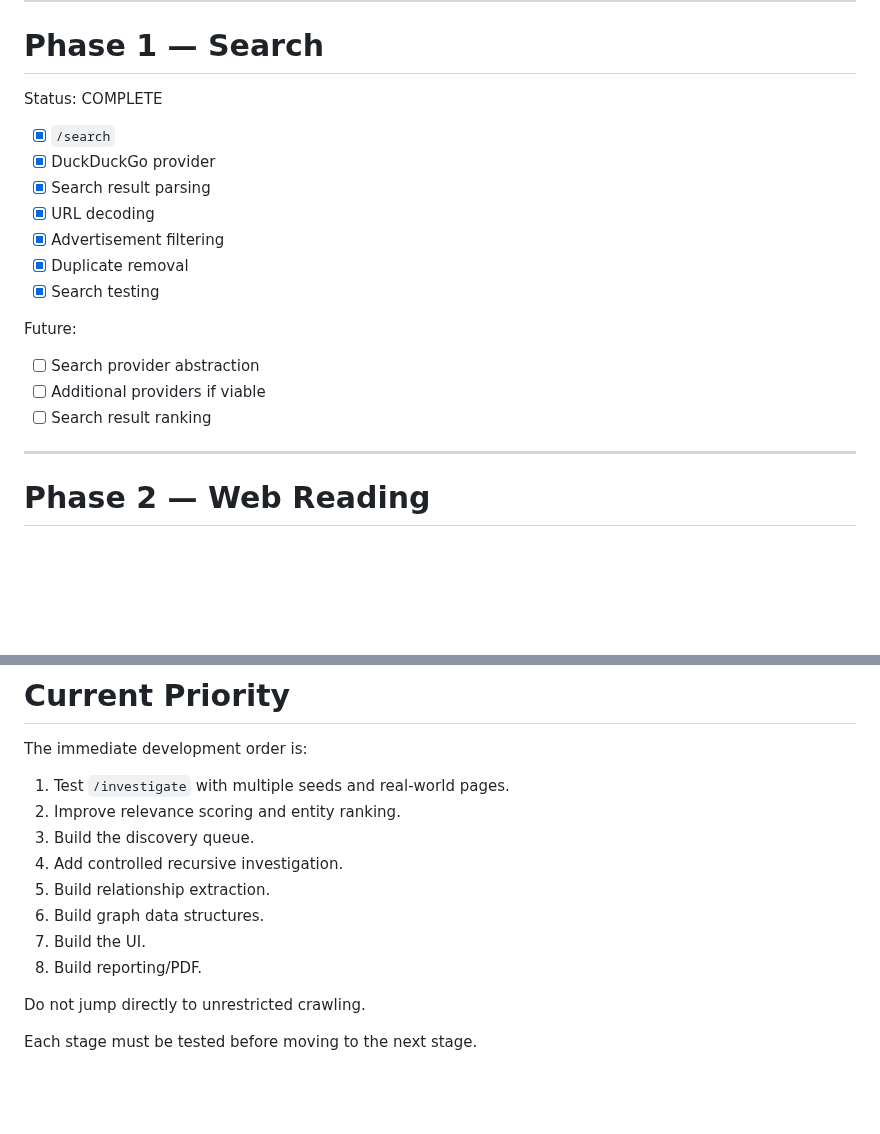
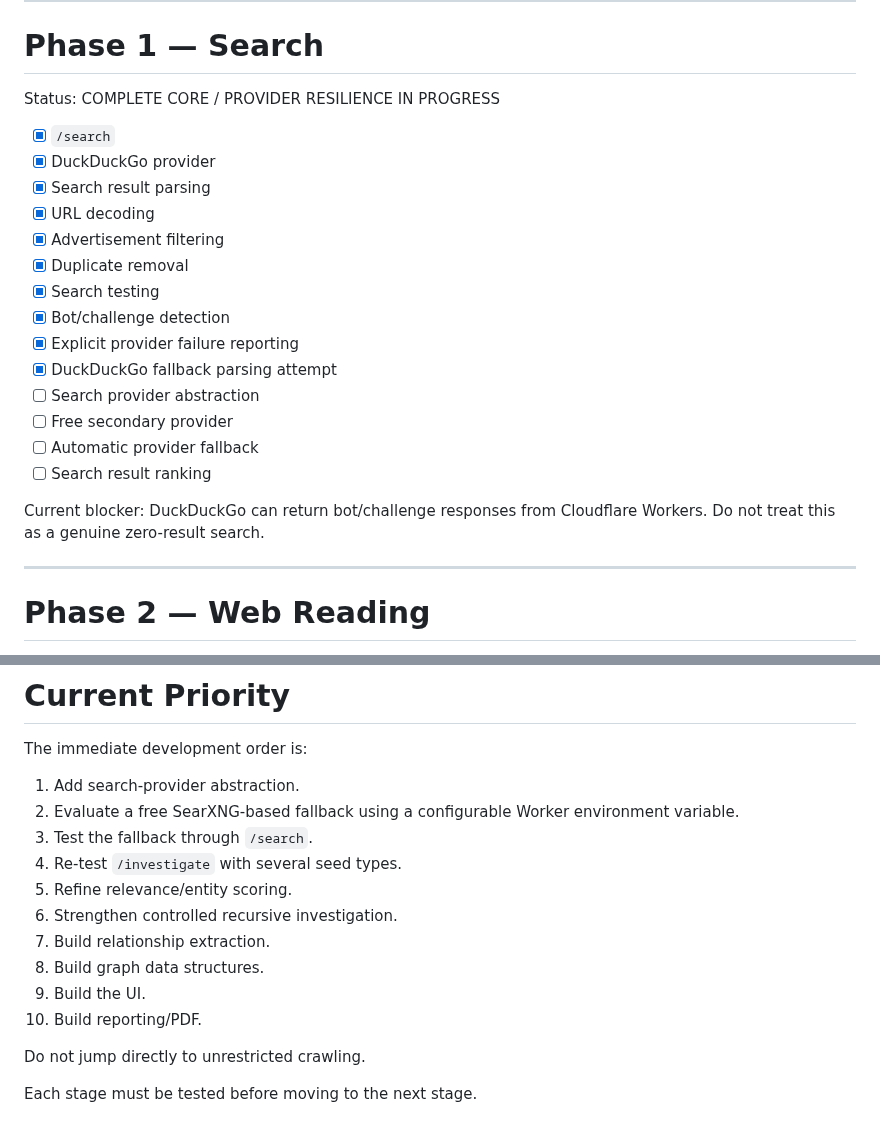
Before and after one commit to ramzulramli/free-osint-explorer, a Markdown page: ROADMAP.md, 2 parts joined by grey strips. Rendered like a GitHub page; blank space fills up the shorter version.

```diff
--- a/ROADMAP.md
+++ b/ROADMAP.md
@@ -14,7 +14,7 @@ Status: COMPLETE
 
 # Phase 1 — Search
 
-Status: COMPLETE
+Status: COMPLETE CORE / PROVIDER RESILIENCE IN PROGRESS
 
 - [x] `/search`
 - [x] DuckDuckGo provider
@@ -23,12 +23,15 @@ Status: COMPLETE
 - [x] Advertisement filtering
 - [x] Duplicate removal
 - [x] Search testing
+- [x] Bot/challenge detection
+- [x] Explicit provider failure reporting
+- [x] DuckDuckGo fallback parsing attempt
+- [ ] Search provider abstraction
+- [ ] Free secondary provider
+- [ ] Automatic provider fallback
+- [ ] Search result ranking
 
-Future:
-
-- [ ] Search provider abstraction
-- [ ] Additional providers if viable
-- [ ] Search result ranking
+Current blocker: DuckDuckGo can return bot/challenge responses from Cloudflare Workers. Do not treat this as a genuine zero-result search.
 
 ---
 
@@ -213,14 +228,16 @@ Status: FUTURE
 
 The immediate development order is:
 
-1. Test `/investigate` with multiple seeds and real-world pages.
-2. Improve relevance scoring and entity ranking.
-3. Build the discovery queue.
-4. Add controlled recursive investigation.
-5. Build relationship extraction.
-6. Build graph data structures.
-7. Build the UI.
-8. Build reporting/PDF.
+1. Add search-provider abstraction.
+2. Evaluate a free SearXNG-based fallback using a configurable Worker environment variable.
+3. Test the fallback through `/search`.
+4. Re-test `/investigate` with several seed types.
+5. Refine relevance/entity scoring.
+6. Strengthen controlled recursive investigation.
+7. Build relationship extraction.
+8. Build graph data structures.
+9. Build the UI.
+10. Build reporting/PDF.
 
 Do not jump directly to unrestricted crawling.
 
```
Also changed, not shown: other parts of ROADMAP.md (+29 -17 lines).
